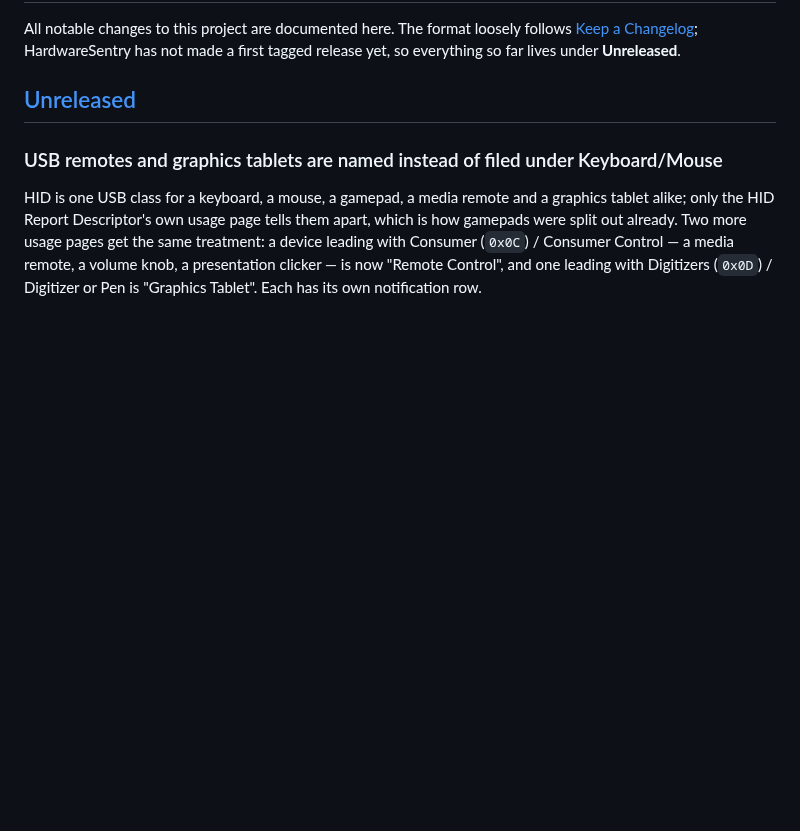
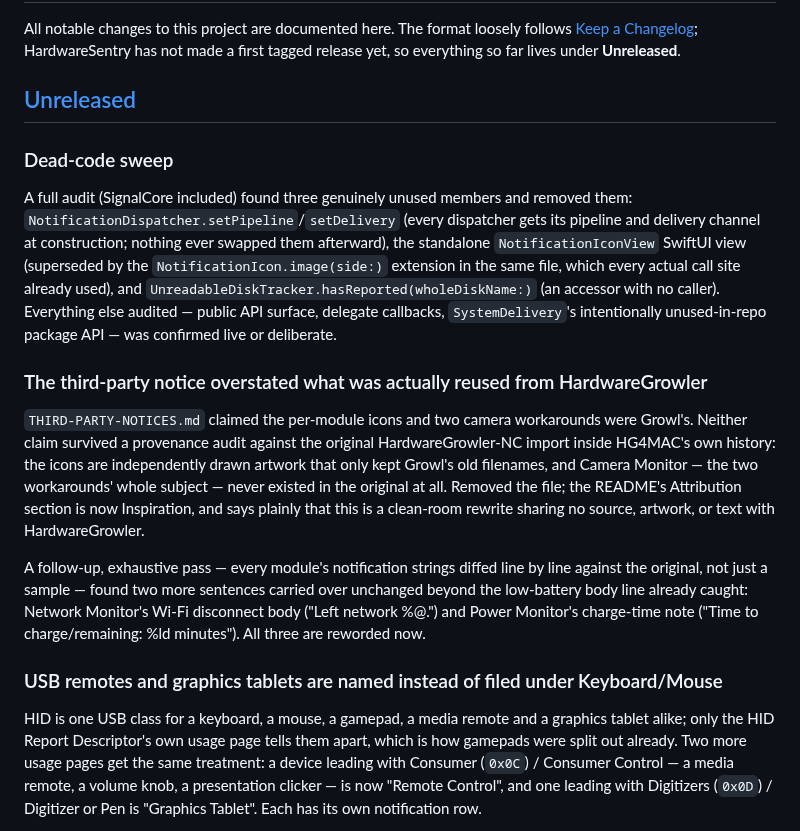
Before and after one commit to jensyleo/HardwareSentry, a Markdown page: CHANGELOG.md, the part around the change. Rendered like a GitHub page; blank space fills up the shorter version.

```diff
--- a/CHANGELOG.md
+++ b/CHANGELOG.md
@@ -5,6 +5,33 @@ All notable changes to this project are documented here. The format loosely foll
 tagged release yet, so everything so far lives under **Unreleased**.
 
 ## [Unreleased]
+
+### Dead-code sweep
+
+A full audit (SignalCore included) found three genuinely unused members and removed them:
+`NotificationDispatcher.setPipeline`/`setDelivery` (every dispatcher gets its pipeline and
+delivery channel at construction; nothing ever swapped them afterward), the standalone
+`NotificationIconView` SwiftUI view (superseded by the `NotificationIcon.image(side:)`
+extension in the same file, which every actual call site already used), and
+`UnreadableDiskTracker.hasReported(wholeDiskName:)` (an accessor with no caller). Everything
+else audited — public API surface, delegate callbacks, `SystemDelivery`'s intentionally
+unused-in-repo package API — was confirmed live or deliberate.
+
+### The third-party notice overstated what was actually reused from HardwareGrowler
+
+`THIRD-PARTY-NOTICES.md` claimed the per-module icons and two camera workarounds were
+Growl's. Neither claim survived a provenance audit against the original HardwareGrowler-NC
+import inside HG4MAC's own history: the icons are independently drawn artwork that only
+kept Growl's old filenames, and Camera Monitor — the two workarounds' whole subject — never
+existed in the original at all. Removed the file; the README's Attribution section is now
+Inspiration, and says plainly that this is a clean-room rewrite sharing no source, artwork,
+or text with HardwareGrowler.
+
+A follow-up, exhaustive pass — every module's notification strings diffed line by line
+against the original, not just a sample — found two more sentences carried over unchanged
+beyond the low-battery body line already caught: Network Monitor's Wi-Fi disconnect body
+("Left network %@.") and Power Monitor's charge-time note ("Time to charge/remaining: %ld
+minutes"). All three are reworded now.
 
 ### USB remotes and graphics tablets are named instead of filed under Keyboard/Mouse
 
```
Also changed, not shown: README.md (+8 -7 lines), THIRD-PARTY-NOTICES.md (deleted, +0 -81 lines), Screenshots/settings-general.png (deleted), Screenshots/settings-notifications.png (added), 4 other files.
